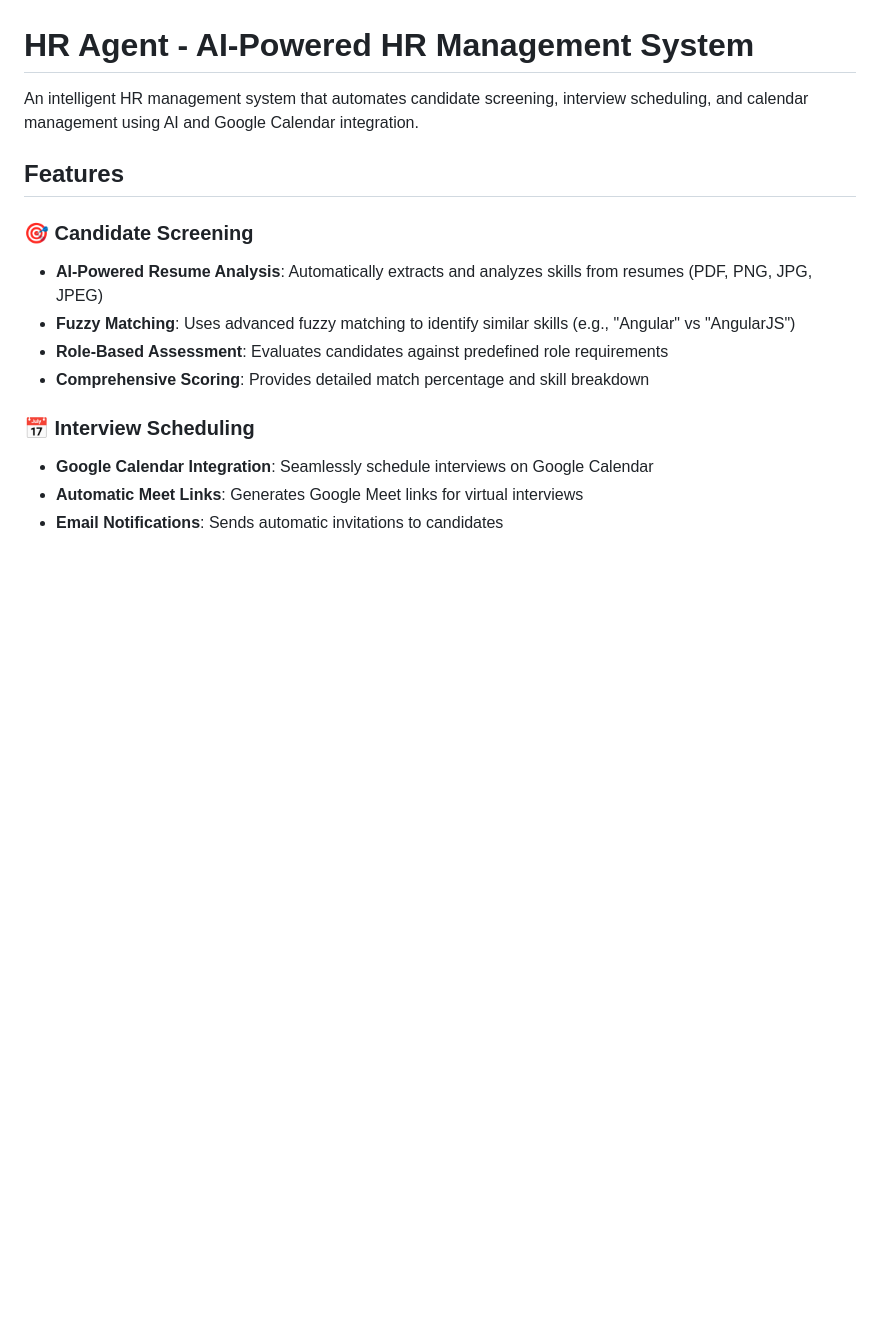
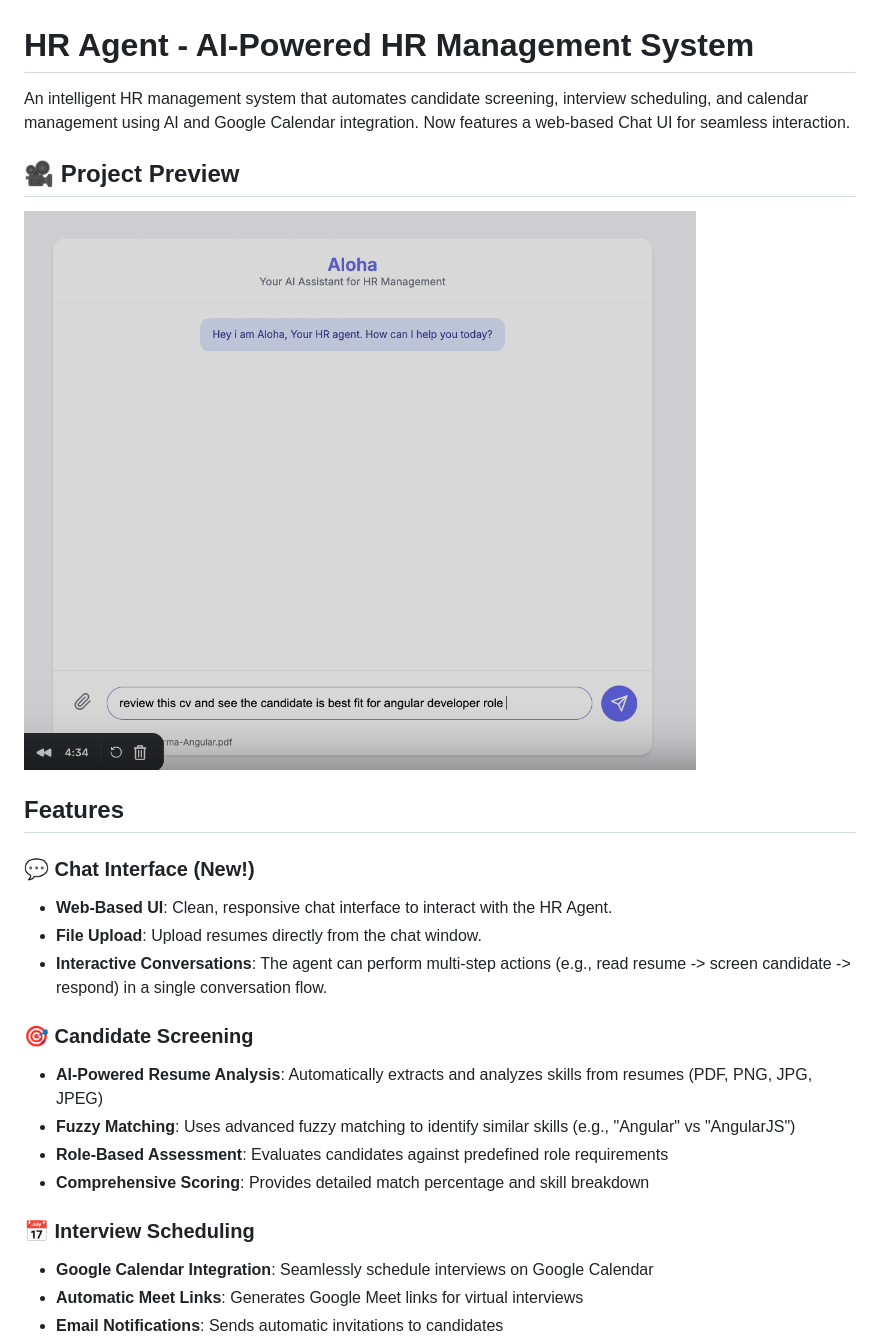
Before and after one commit to yubarajpoudel/hrmcp, a Markdown page: README.md, the part around the change printed below. GitHub-like rendering; pictures changed too: agent.png (added); blank space fills up the shorter version.

```diff
--- a/README.md
+++ b/README.md
@@ -1,8 +1,16 @@
 # HR Agent - AI-Powered HR Management System
 
-An intelligent HR management system that automates candidate screening, interview scheduling, and calendar management using AI and Google Calendar integration.
+An intelligent HR management system that automates candidate screening, interview scheduling, and calendar management using AI and Google Calendar integration. Now features a web-based Chat UI for seamless interaction.
+
+## 🎥 Project Preview
+[![Project Preview](agent.png)](https://www.loom.com/share/db9e2287812d46c6add99a8ca24cf17f)
 
 ## Features
+
+### 💬 Chat Interface (New!)
+- **Web-Based UI**: Clean, responsive chat interface to interact with the HR Agent.
+- **File Upload**: Upload resumes directly from the chat window.
+- **Interactive Conversations**: The agent can perform multi-step actions (e.g., read resume -> screen candidate -> respond) in a single conversation flow.
 
 ### 🎯 Candidate Screening
 - **AI-Powered Resume Analysis**: Automatically extracts and analyzes skills from resumes (PDF, PNG, JPG, JPEG)
```
Also changed, not shown: other parts of README.md (+25 -37 lines), 2 other files.
